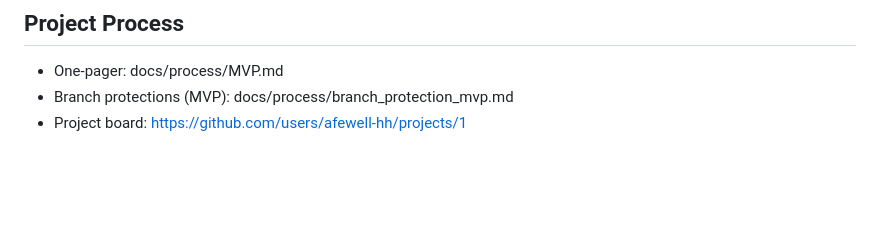
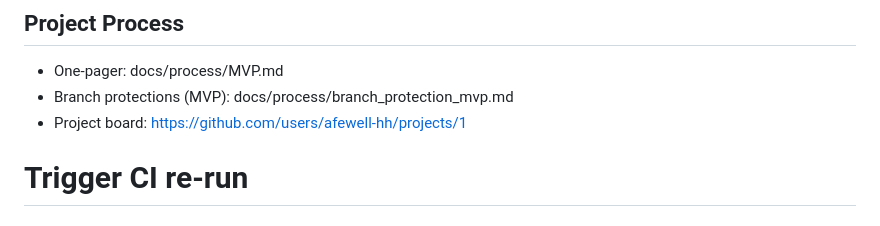
Before and after one commit to afewell-hh/Demon, a Markdown page: README.md, the part around the change. GitHub-like rendering; blank space fills up the shorter version.

Commit message:
ci: trigger review-lock-guard re-run
🤖 Generated with [Claude Code](https://claude.ai/code)

Co-Authored-By: Claude <noreply@anthropic.com>

```diff
--- a/README.md
+++ b/README.md
@@ -158,3 +158,5 @@ curl -X POST http://localhost:3000/api/approvals/{run_id}/{gate_id}/deny \
 - One‑pager: docs/process/MVP.md
 - Branch protections (MVP): docs/process/branch_protection_mvp.md
 - Project board: https://github.com/users/afewell-hh/projects/1
+
+# Trigger CI re-run
```
